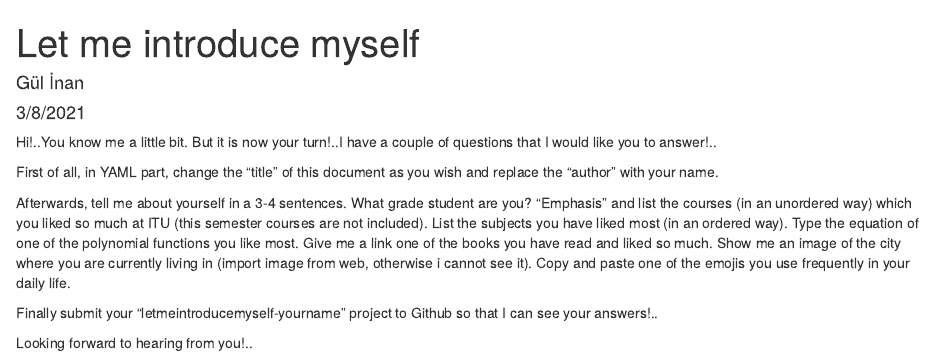
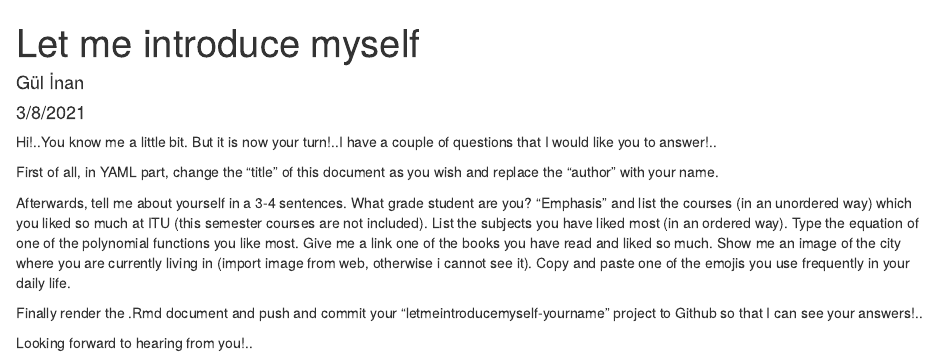
Before and after one commit to MAT381E-Fall21/Letmeintroducemyself, an R Markdown document (introduce.Rmd): the page in a window 1100 px wide, from its top. Rendered offline with R 4.5, knitr and Pandoc, with nearby package versions.

Commit message:
Update introduce.Rmd

```diff
--- a/introduce.Rmd
+++ b/introduce.Rmd
@@ -22,7 +22,7 @@ Give me a link one of the books you have read and liked so much.
 Show me an image of the city where you are currently living in (import image from web, otherwise i cannot see it).
 Copy and paste one of the emojis you use frequently in your daily life.
 
-Finally submit your "letmeintroducemyself-yourname" project to Github so that I can see your answers!..
+Finally render the .Rmd document and push and commit your "letmeintroducemyself-yourname" project to Github so that I can see your answers!..
 
 Looking forward to hearing from you!..
 
```
